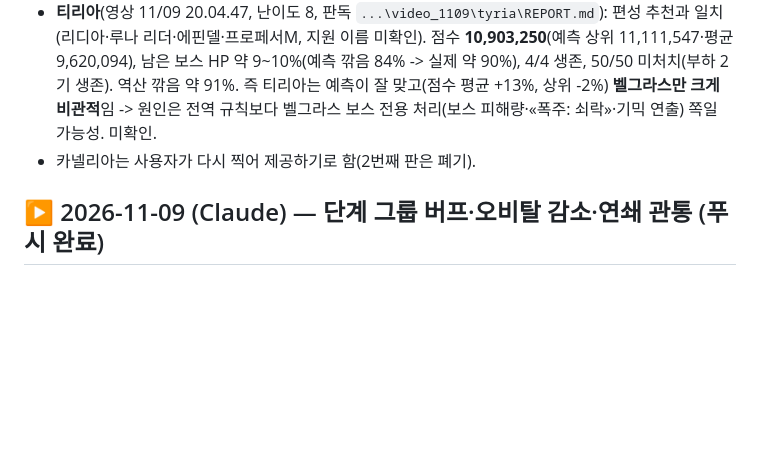
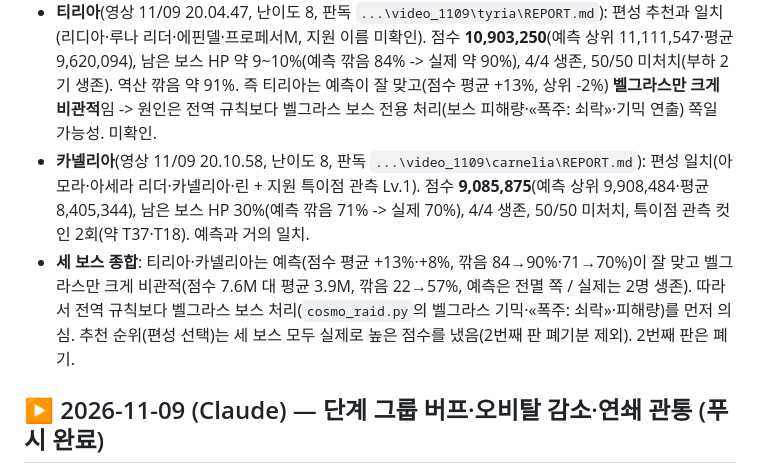
Before and after one commit to QooReche/starsavior-party-navigator, a Markdown page: HANDOFF.md, the part around the change. Rendered like a GitHub page; blank space fills up the shorter version.

Commit message:
HANDOFF: 코스모 카넬리아 실제 플레이 대조·세 보스 종합
Co-Authored-By: Claude Sonnet 5.5 <noreply@anthropic.com>

```diff
--- a/HANDOFF.md
+++ b/HANDOFF.md
@@ -52,7 +52,8 @@
 - 사용자가 추천 화면(자동 난이도) 대로 벨그라스를 쳤음(영상 11/09 19.53.35, 난이도 8, 판독 `AI\temp\partynavigator\work\video_1109\belgras\REPORT.md`). 편성은 추천과 일치(프레이·에밀리 리더·로자리아·페이 + 스타피어서 Lv.4). 결과: 점수 **7,619,375**(추천 화면 상위 4,537,859·평균 3,898,913), 보스 남은 HP **43%**(예측 깎음 22% -> 실제 57%), 턴 50/50 미처치, 생존 2/4(통계 남은 HP 0% 2명으로 읽은 추정), 점수식 역산은 생존 2명·깎음 약 57.5%와 맞음(식은 11/08 와 같음). 보스 시작 HP 1,450,000 은 엔진과 같음.
 - 엔진은 실제보다 **크게 비관적**: 같은 편성을 표준 육성으로 돌리면(전투력이 실제의 약 절반이라 직접 비교는 못 함) 난이도 0에서도 18턴쯤 전멸, 실제는 50턴 동안 2명 생존. 이번 값은 같은 내 정보(편성 전투력 일치)로 다시 돌려 차이를 재야 함(남은 일). 후보: 보스 피해량·«폭주: 쇠락»(최대 생명력 5%씩 감소)·브레이크 스킬 피해(영상 HUD 에서 발동 한 번에 점수가 약 358k 뛴 장면, 데미지 180,000 표기) 과소 가능성. 모두 미확인.
 - **티리아**(영상 11/09 20.04.47, 난이도 8, 판독 `...\video_1109\tyria\REPORT.md`): 편성 추천과 일치(리디아·루나 리더·에핀델·프로페서M, 지원 이름 미확인). 점수 **10,903,250**(예측 상위 11,111,547·평균 9,620,094), 남은 보스 HP 약 9~10%(예측 깎음 84% -> 실제 약 90%), 4/4 생존, 50/50 미처치(부하 2기 생존). 역산 깎음 약 91%. 즉 티리아는 예측이 잘 맞고(점수 평균 +13%, 상위 -2%) **벨그라스만 크게 비관적**임 -> 원인은 전역 규칙보다 벨그라스 보스 전용 처리(보스 피해량·«폭주: 쇠락»·기믹 연출) 쪽일 가능성. 미확인.
-- 카넬리아는 사용자가 다시 찍어 제공하기로 함(2번째 판은 폐기).
+- **카넬리아**(영상 11/09 20.10.58, 난이도 8, 판독 `...\video_1109\carnelia\REPORT.md`): 편성 일치(아모라·아세라 리더·카넬리아·린 + 지원 특이점 관측 Lv.1). 점수 **9,085,875**(예측 상위 9,908,484·평균 8,405,344), 남은 보스 HP 30%(예측 깎음 71% -> 실제 70%), 4/4 생존, 50/50 미처치, 특이점 관측 컷인 2회(약 T37·T18). 예측과 거의 일치.
+- **세 보스 종합**: 티리아·카넬리아는 예측(점수 평균 +13%·+8%, 깎음 84→90%·71→70%)이 잘 맞고 벨그라스만 크게 비관적(점수 7.6M 대 평균 3.9M, 깎음 22→57%, 예측은 전멸 쪽 / 실제는 2명 생존). 따라서 전역 규칙보다 벨그라스 보스 처리(`cosmo_raid.py`의 벨그라스 기믹·«폭주: 쇠락»·피해량)를 먼저 의심. 추천 순위(편성 선택)는 세 보스 모두 실제로 높은 점수를 냈음(2번째 판 폐기분 제외). 2번째 판은 폐기.
 
 ## ▶ 2026-11-09 (Claude) — 단계 그룹 버프·오비탈 감소·연쇄 관통 (푸시 완료)
 
```
